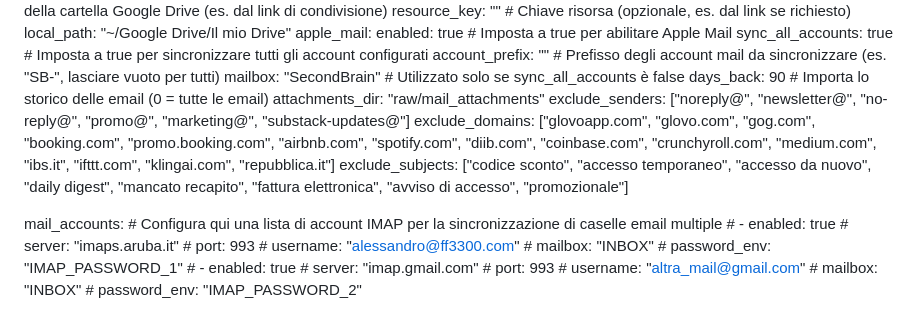
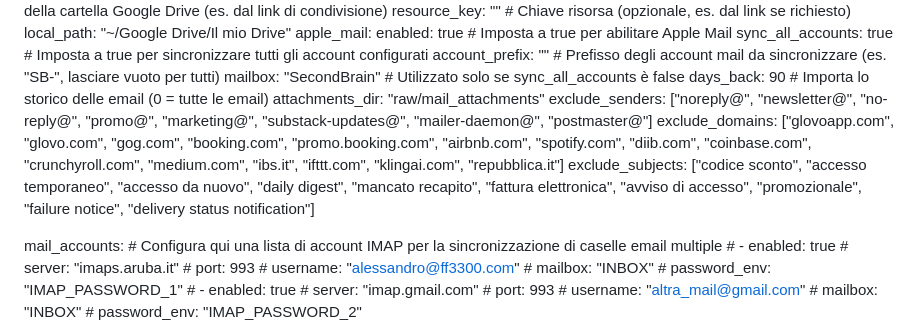
Before and after one commit to noffolo/second-brain, a Markdown page: settings.md, the part around the change. Drawn GitHub-style.

Commit message:
[Config] Configurate esclusioni MAILER-DAEMON ed errore mail in settings.md

```diff
--- a/settings.md
+++ b/settings.md
@@ -28,9 +28,9 @@ sources:
     mailbox: "SecondBrain"            # Utilizzato solo se sync_all_accounts è false
     days_back: 90                      # Importa lo storico delle email (0 = tutte le email)
     attachments_dir: "raw/mail_attachments"
-    exclude_senders: ["noreply@", "newsletter@", "no-reply@", "promo@", "marketing@", "substack-updates@"]
+    exclude_senders: ["noreply@", "newsletter@", "no-reply@", "promo@", "marketing@", "substack-updates@", "mailer-daemon@", "postmaster@"]
     exclude_domains: ["glovoapp.com", "glovo.com", "gog.com", "booking.com", "promo.booking.com", "airbnb.com", "spotify.com", "diib.com", "coinbase.com", "crunchyroll.com", "medium.com", "ibs.it", "ifttt.com", "klingai.com", "repubblica.it"]
-    exclude_subjects: ["codice sconto", "accesso temporaneo", "accesso da nuovo", "daily digest", "mancato recapito", "fattura elettronica", "avviso di accesso", "promozionale"]
+    exclude_subjects: ["codice sconto", "accesso temporaneo", "accesso da nuovo", "daily digest", "mancato recapito", "fattura elettronica", "avviso di accesso", "promozionale", "failure notice", "delivery status notification"]
 
   mail_accounts:                     # Configura qui una lista di account IMAP per la sincronizzazione di caselle email multiple
     # - enabled: true
```
